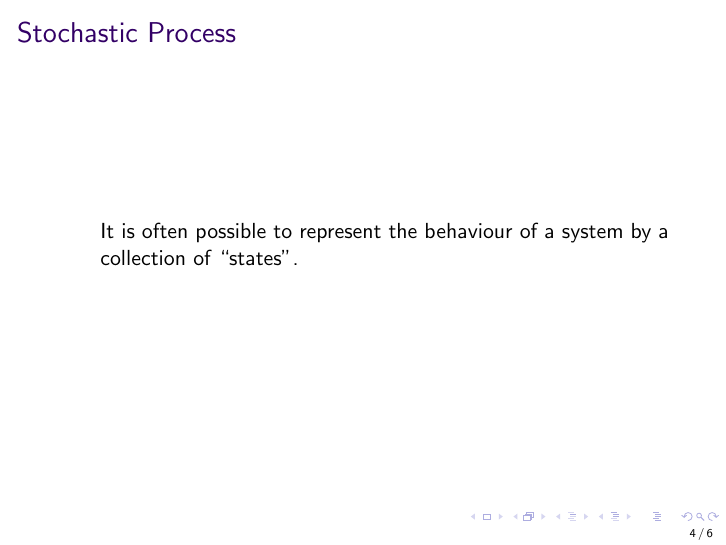
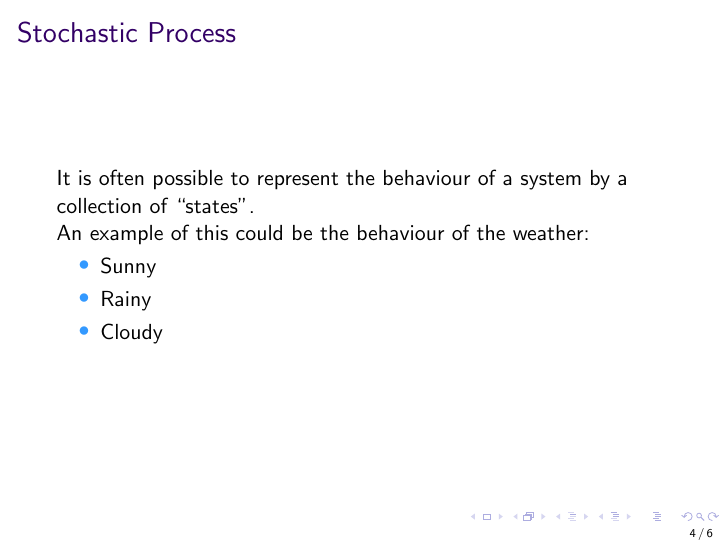
Before and after one commit to drvinceknight/Markov_Chains, LaTeX slides (Markov_Chains.tex): page 4 of 6. Compiled offline with pdfLaTeX.

Commit message:
Fourth commit

```diff
--- a/Markov_Chains.tex
+++ b/Markov_Chains.tex
@@ -34,9 +34,14 @@ Room: M1.30\\
 \section{Stochastic Processes and Markov Chains}
 \frame{\frametitle{Stochastic Processes and Markov Chains}}
 \frame{\frametitle{Stochastic Process}
+It is often possible to represent the behaviour of a system by a collection of ``states''.\\
+An example of this could be the behaviour of the weather:
 \begin{itemize}
-It is often possible to represent the behaviour of a system by a collection of ``states''.
+\item Sunny
+\item Rainy
+\item Cloudy
 \end{itemize}
+
 }
 \section{Discrete Markov Chains}
 \frame{\frametitle{Discrete Markov Chains}}
```
